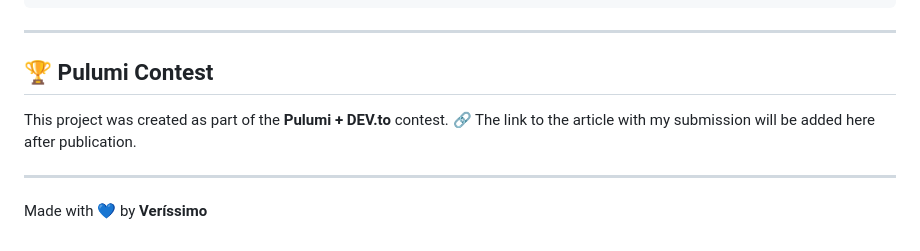
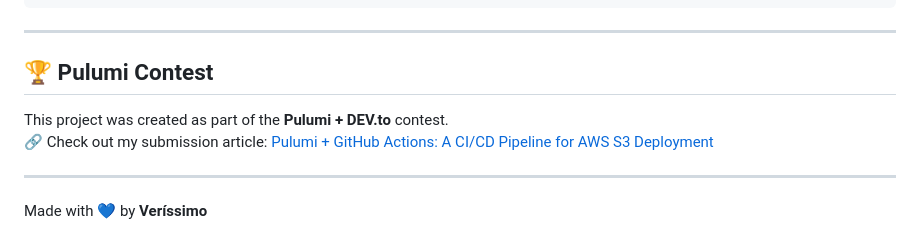
Before and after one commit to vec21/pulumi-prompt2-challenge, a Markdown page: README.md, the part around the change. Drawn GitHub-style.

Commit message:
📝 Add link to Pulumi + DEV.to submission article in README
📝 Add link to Pulumi + DEV.to submission article in README

```diff
--- a/README.md
+++ b/README.md
@@ -146,9 +146,8 @@ pulumi-prompt-2/
 ---
 
 ## 🏆 Pulumi Contest
-
 This project was created as part of the **Pulumi + DEV.to** contest.
-🔗 The link to the article with my submission will be added here after publication.
+🔗 Check out my submission article: [Pulumi + GitHub Actions: A CI/CD Pipeline for AWS S3 Deployment](https://dev.to/vec21/pulumi-github-actions-a-cicd-pipeline-for-aws-s3-deployment-klh)
 
 ---
 
```
